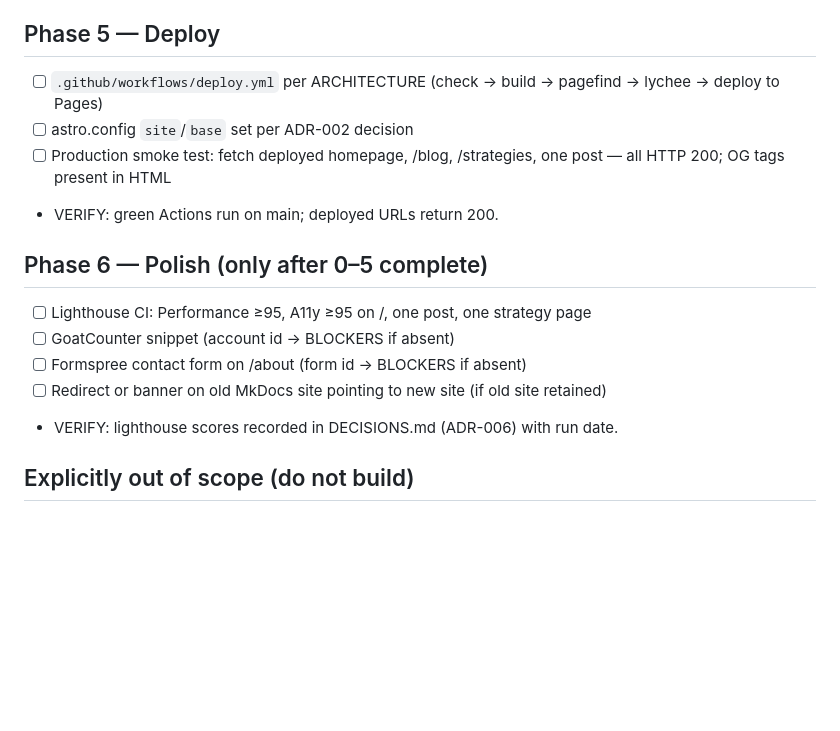
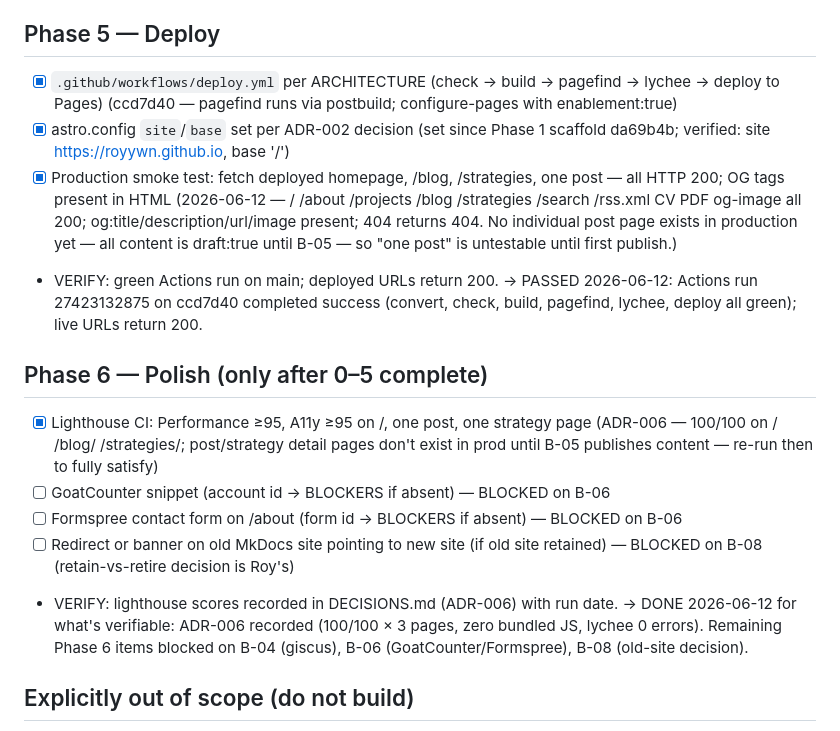
Before and after one commit to royywn/royywn.github.io, a Markdown page: PLAN.md, the part around the change. GitHub-like rendering; blank space fills up the shorter version.

Commit message:
chore: tick Phase 5 + Lighthouse item; ADR-006 quality record; B-08 old-site decision

```diff
--- a/PLAN.md
+++ b/PLAN.md
@@ -107,19 +107,33 @@ passes. Tick boxes with a one-line note + commit hash.
   (Page templates still carry TODO:ROY comments tracked by open blockers B-02/B-04/B-07.)
 
 ## Phase 5 — Deploy
-- [ ] `.github/workflows/deploy.yml` per ARCHITECTURE (check → build → pagefind →
+- [x] `.github/workflows/deploy.yml` per ARCHITECTURE (check → build → pagefind →
       lychee → deploy to Pages)
-- [ ] astro.config `site`/`base` set per ADR-002 decision
-- [ ] Production smoke test: fetch deployed homepage, /blog, /strategies, one post —
+      (ccd7d40 — pagefind runs via postbuild; configure-pages with enablement:true)
+- [x] astro.config `site`/`base` set per ADR-002 decision
+      (set since Phase 1 scaffold da69b4b; verified: site https://royywn.github.io, base '/')
+- [x] Production smoke test: fetch deployed homepage, /blog, /strategies, one post —
       all HTTP 200; OG tags present in HTML
+      (2026-06-12 — / /about /projects /blog /strategies /search /rss.xml CV PDF
+      og-image all 200; og:title/description/url/image present; 404 returns 404.
+      No individual post page exists in production yet — all content is draft:true
+      until B-05 — so "one post" is untestable until first publish.)
 - VERIFY: green Actions run on main; deployed URLs return 200.
+  → PASSED 2026-06-12: Actions run 27423132875 on ccd7d40 completed success
+  (convert, check, build, pagefind, lychee, deploy all green); live URLs return 200.
 
 ## Phase 6 — Polish (only after 0–5 complete)
-- [ ] Lighthouse CI: Performance ≥95, A11y ≥95 on /, one post, one strategy page
-- [ ] GoatCounter snippet (account id → BLOCKERS if absent)
-- [ ] Formspree contact form on /about (form id → BLOCKERS if absent)
+- [x] Lighthouse CI: Performance ≥95, A11y ≥95 on /, one post, one strategy page
+      (ADR-006 — 100/100 on / /blog/ /strategies/; post/strategy detail pages don't
+      exist in prod until B-05 publishes content — re-run then to fully satisfy)
+- [ ] GoatCounter snippet (account id → BLOCKERS if absent) — BLOCKED on B-06
+- [ ] Formspree contact form on /about (form id → BLOCKERS if absent) — BLOCKED on B-06
 - [ ] Redirect or banner on old MkDocs site pointing to new site (if old site retained)
+      — BLOCKED on B-08 (retain-vs-retire decision is Roy's)
 - VERIFY: lighthouse scores recorded in DECISIONS.md (ADR-006) with run date.
+  → DONE 2026-06-12 for what's verifiable: ADR-006 recorded (100/100 × 3 pages,
+  zero bundled JS, lychee 0 errors). Remaining Phase 6 items blocked on B-04
+  (giscus), B-06 (GoatCounter/Formspree), B-08 (old-site decision).
 
 ## Explicitly out of scope (do not build)
 Newsletter, CMS/admin UI, auth, server functions, comment systems other than giscus,
```
Also changed, not shown: BLOCKERS.md (+9 -0 lines), DECISIONS.md (+18 -2 lines).
